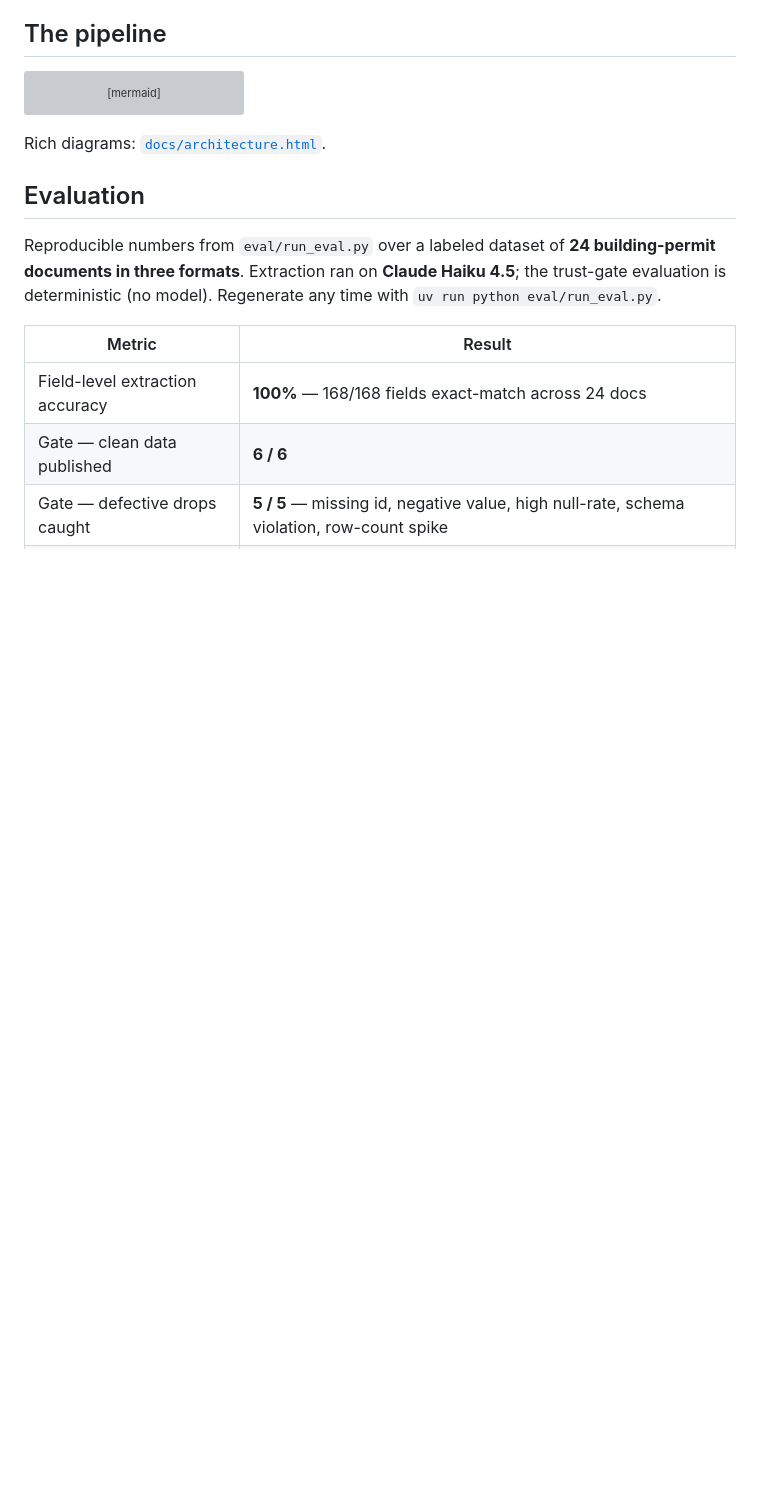
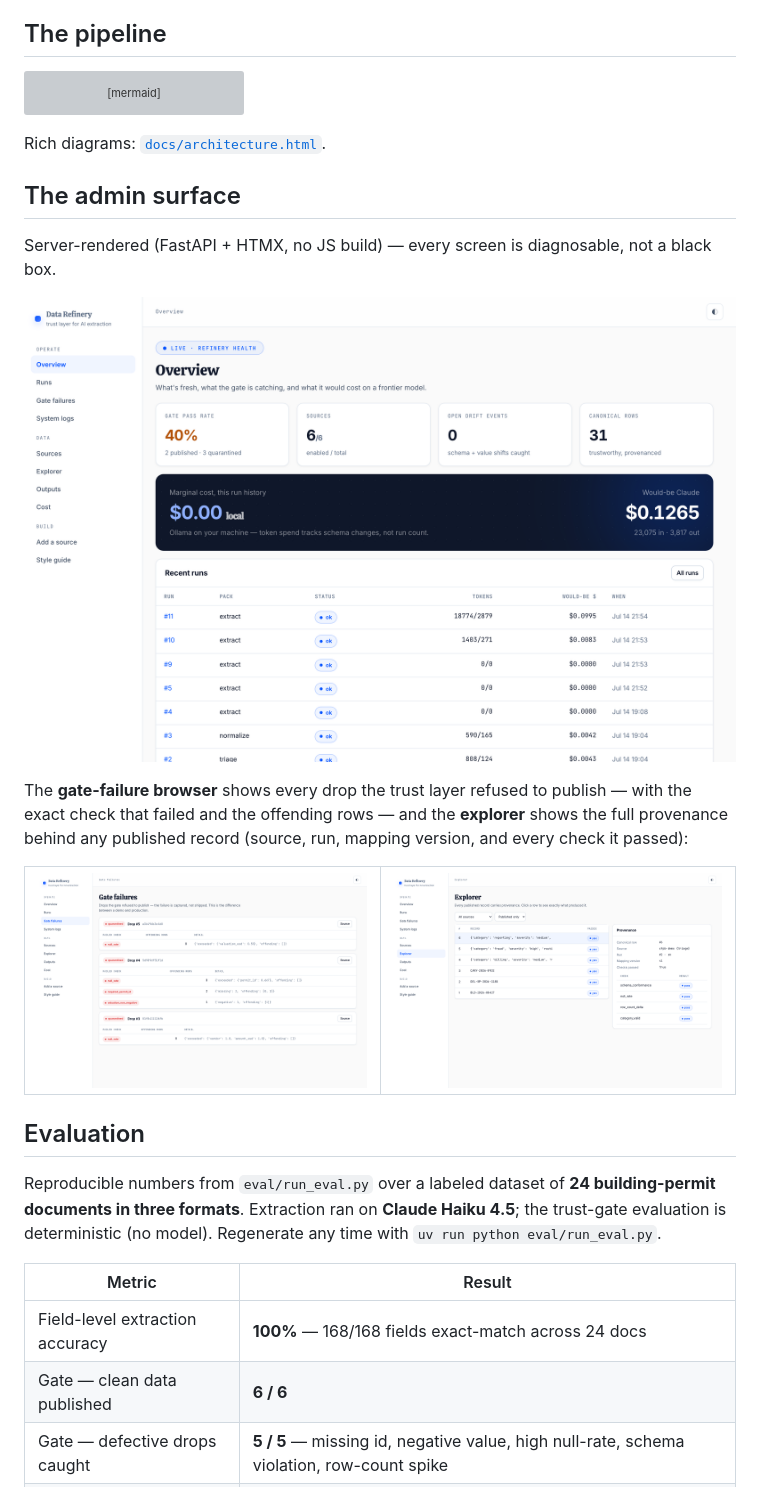
Before and after one commit to xbt-a4224j/enterprise_data_refinery, a Markdown page: README.md, the part around the change. GitHub-like rendering; pictures changed too: docs/screenshots/explorer.png (added), docs/screenshots/gate.png (added), docs/screenshots/overview.png (added); blank space fills up the shorter version; grey boxes are pictures that could not be loaded.

Commit message:
docs: add admin-surface screenshots (overview, gate failures, explorer provenance) to README

````diff
--- a/README.md
+++ b/README.md
@@ -32,6 +32,21 @@ flowchart LR
 ```
 
 Rich diagrams: [`docs/architecture.html`](docs/architecture.html).
+
+## The admin surface
+
+Server-rendered (FastAPI + HTMX, no JS build) — every screen is diagnosable, not a black box.
+
+![Overview — gate pass rate, open drift events, canonical rows, and $0-local vs. would-be-Claude cost.](docs/screenshots/overview.png)
+
+The **gate-failure browser** shows every drop the trust layer refused to publish — with the exact check that failed and the offending rows — and the **explorer** shows the full provenance behind any published record (source, run, mapping version, and every check it passed):
+
+<table>
+<tr>
+<td width="50%"><img src="docs/screenshots/gate.png" alt="Gate failures: quarantined drops with the failing check and offending rows"></td>
+<td width="50%"><img src="docs/screenshots/explorer.png" alt="Explorer: a published record's provenance — source, run, mapping version, and checks"></td>
+</tr>
+</table>
 
 ## Evaluation
 
````
